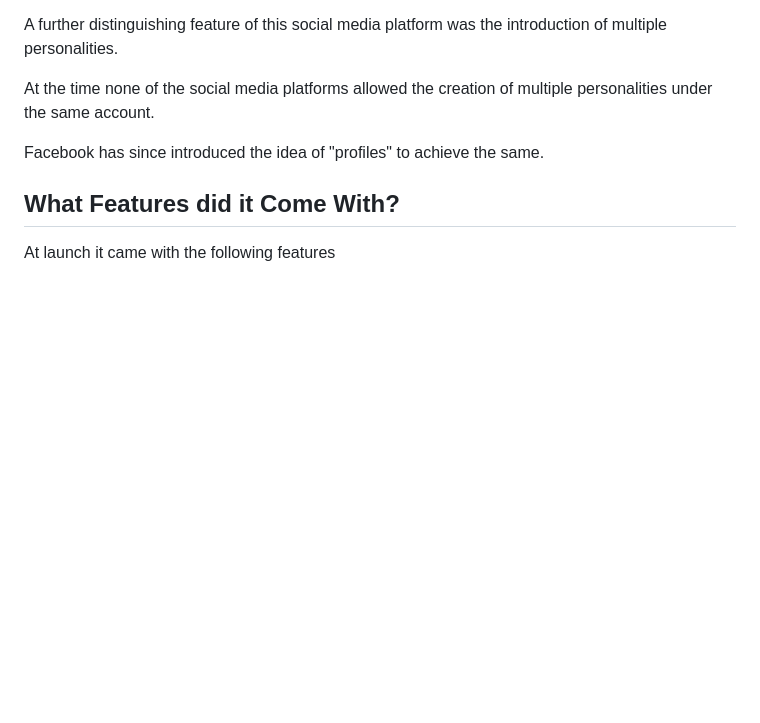
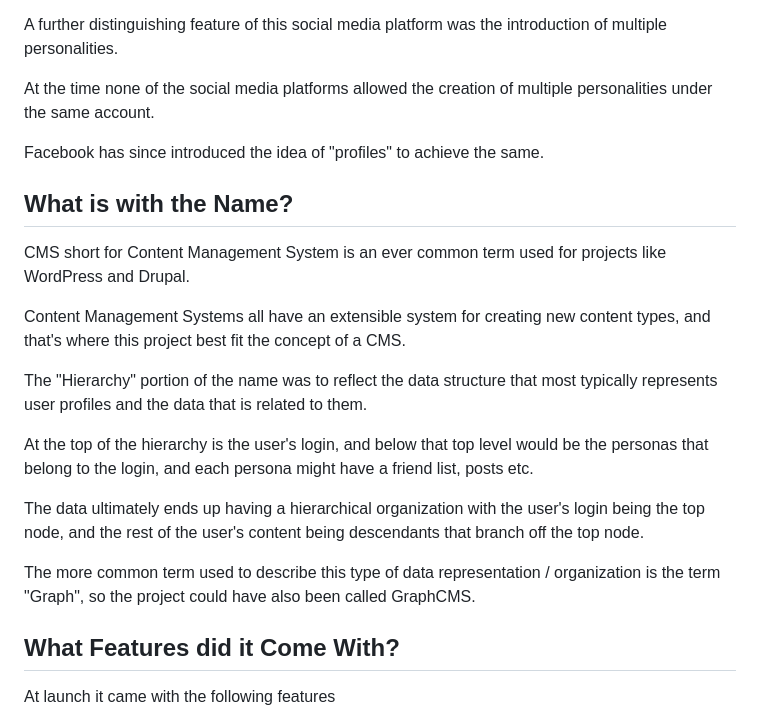
Before and after one commit to tguless/HierarchyCMS, a Markdown page: README.md, the part around one of its changes. Drawn GitHub-style; blank space fills up the shorter version.

```diff
--- a/README.md
+++ b/README.md
@@ -16,6 +16,20 @@ At the time none of the social media platforms allowed the creation of multiple
 
 Facebook has since introduced the idea of "profiles" to achieve the same.
 
+## What is with the Name?
+
+CMS short for Content Management System is an ever common term used for projects like WordPress and Drupal.
+
+Content Management Systems all have an extensible system for creating new content types, and that's where this project best fit the concept of a CMS.
+
+The "Hierarchy" portion of the name was to reflect the data structure that most typically represents user profiles and the data that is related to them.
+
+At the top of the hierarchy is the user's login, and below that top level would be the personas that belong to the login, and each persona might have a friend list, posts etc.
+
+The data ultimately ends up having a hierarchical organization with the user's login being the top node, and the rest of the user's content being descendants that branch off the top node.
+
+The more common term used to describe this type of data representation / organization is the term "Graph", so the project could have also been called GraphCMS.
+
 ## What Features did it Come With?
 
 At launch it came with the following features
```
Also changed, not shown: other parts of README.md (+27 -21 lines).
